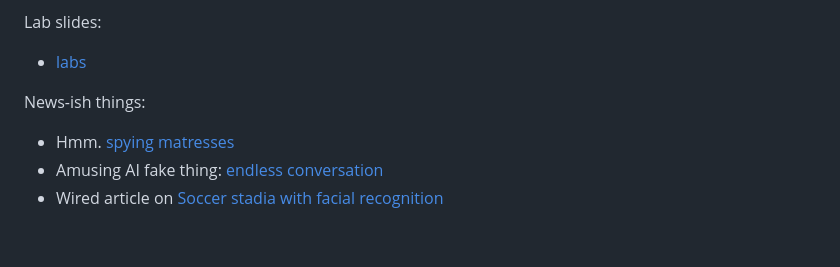
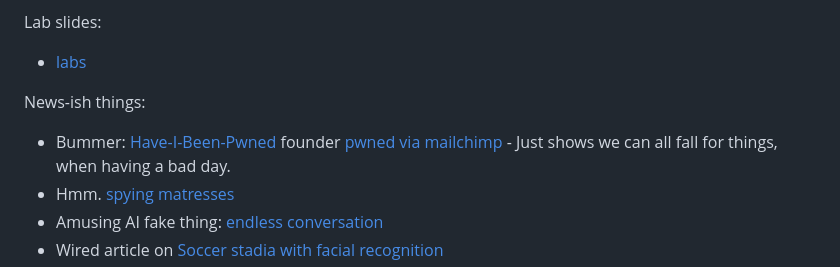
Before and after one commit to sftcd/witidtm, a Markdown page: README.md, the part around the change. Drawn GitHub-style; blank space fills up the shorter version.

Commit message:
haveibeenpwned

```diff
--- a/README.md
+++ b/README.md
@@ -183,6 +183,7 @@ Lab slides:
 
 News-ish things:
 
+- Bummer: [Have-I-Been-Pwned](https://haveibeenpwned.com/) founder [pwned via mailchimp](https://www.theregister.com/2025/03/25/troy_hunt_mailchimp_phish/) - Just shows we can all fall for things, when having a bad day.
 - Hmm. [spying matresses](https://yro.slashdot.org/story/23/11/21/2220242/ceo-reminds-everyone-his-company-collects-customers-sleep-data?utm_source=rss1.0mainlinkanon&utm_medium=feed)
 - Amusing AI fake thing: [endless conversation](https://arstechnica.com/information-technology/2022/11/herzog-and-zizek-become-uncanny-ai-bots-trapped-in-endless-conversation/)
 - Wired article on [Soccer stadia with facial recognition](https://www.wired.com/story/soccer-world-cup-biometric-surveillance/)
```
